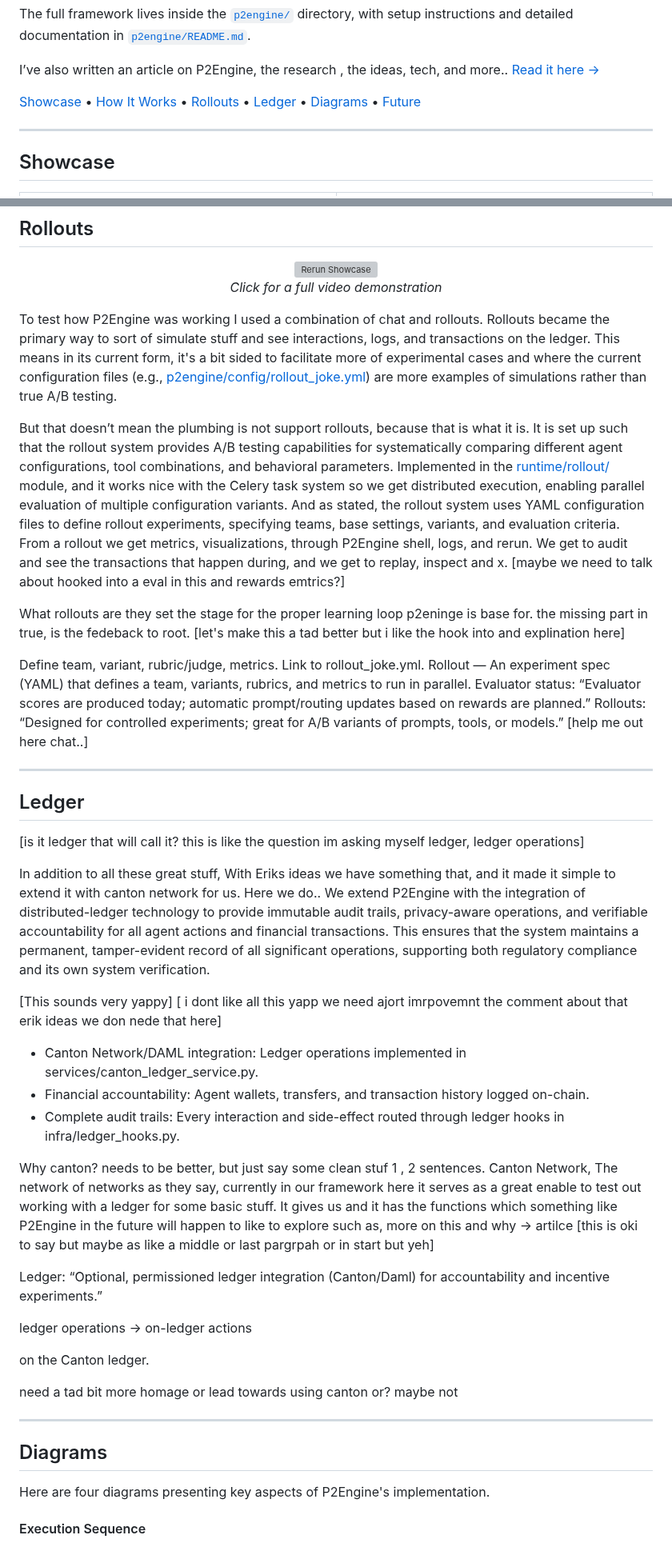
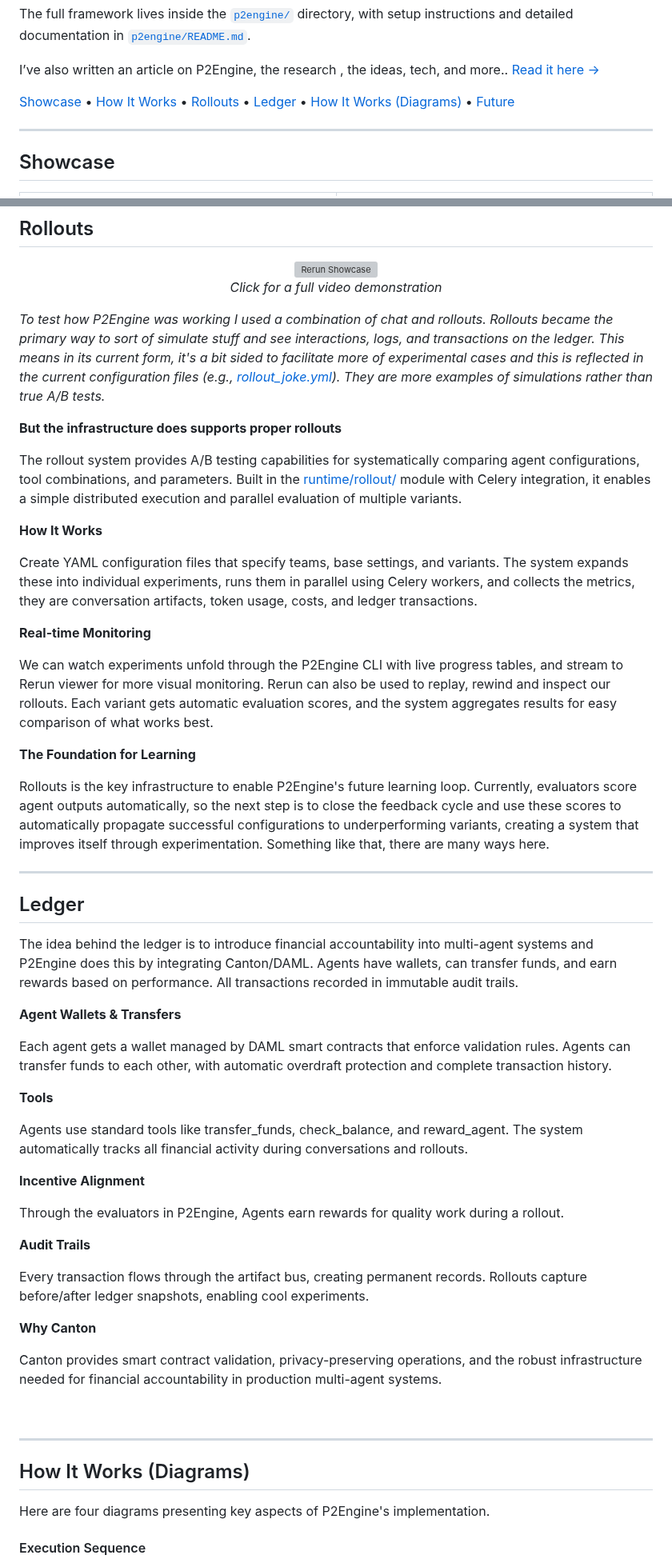
Before and after one commit to gustofied/P2Engine, a Markdown page: README.md, 2 parts joined by grey strips. Shown at 80% size. Drawn GitHub-style; grey boxes are pictures that could not be loaded.

Commit message:
next-to-last-version

```diff
--- a/README.md
+++ b/README.md
@@ -14,7 +14,7 @@ The full framework lives inside the [`p2engine/`](p2engine/) directory, with set
 
 I’ve also written an article on P2Engine, the research , the ideas, tech, and more.. [Read it here →](https://www.adamsioud.com/projects/p2engine.html)
 
-[Showcase](#showcase) • [How It Works](#core) • [Rollouts](#rollouts) • [Ledger](#ledger) • [Diagrams](#diagrams) • [Future](#future)
+[Showcase](#showcase) • [How It Works](#core) • [Rollouts](#rollouts) • [Ledger](#ledger) • [How It Works (Diagrams)](#how-it-works-diagrams) • [Future](#future)
 
 ---
 
@@ -106,48 +106,55 @@ Canton/DAML ledger integration provides agent wallets, automated payments, and i
   <em>Click for a full video demonstration</em>
 </p>
 
-To test how P2Engine was working I used a combination of chat and rollouts. Rollouts became the primary way to sort of simulate stuff and see interactions, logs, and transactions on the ledger. This means in its current form, it's a bit sided to facilitate more of experimental cases and where the current configuration files (e.g., [p2engine/config/rollout_joke.yml](p2engine/config/rollout_joke.yml)) are more examples of simulations rather than true A/B testing.
+_To test how P2Engine was working I used a combination of chat and rollouts. Rollouts became the primary way to sort of simulate stuff and see interactions, logs, and transactions on the ledger. This means in its current form, it's a bit sided to facilitate more of experimental cases and this is reflected in the current configuration files (e.g., [rollout_joke.yml](p2engine/config/rollout_joke.yml)). They are more examples of simulations rather than true A/B tests._
 
-But that doesn’t mean the plumbing is not support rollouts, because that is what it is. It is set up such that the rollout system provides A/B testing capabilities for systematically comparing different agent configurations, tool combinations, and behavioral parameters. Implemented in the [runtime/rollout/](p2engine/runtime/rollout/) module, and it works nice with the Celery task system so we get distributed execution, enabling parallel evaluation of multiple configuration variants. And as stated, the rollout system uses YAML configuration files to define rollout experiments, specifying teams, base settings, variants, and evaluation criteria. From a rollout we get metrics, visualizations, through P2Engine shell, logs, and rerun. We get to audit and see the transactions that happen during, and we get to replay, inspect and x. [maybe we need to talk about hooked into a eval in this and rewards emtrics?]
+**But the infrastructure does supports proper rollouts**
 
-What rollouts are they set the stage for the proper learning loop p2eninge is base for. the missing part in true, is the fedeback to root. [let's make this a tad better but i like the hook into and explination here]
+The rollout system provides A/B testing capabilities for systematically comparing agent configurations, tool combinations, and parameters. Built in the [runtime/rollout/](p2engine/runtime/rollout/) module with Celery integration, it enables a simple distributed execution and parallel evaluation of multiple variants.
 
-Define team, variant, rubric/judge, metrics. Link to rollout_joke.yml.
-Rollout — An experiment spec (YAML) that defines a team, variants, rubrics, and metrics to run in parallel.
-Evaluator status: “Evaluator scores are produced today; automatic prompt/routing updates based on rewards are planned.”
-Rollouts: “Designed for controlled experiments; great for A/B variants of prompts, tools, or models.”
-[help me out here chat..]
+**How It Works**
+
+Create YAML configuration files that specify teams, base settings, and variants. The system expands these into individual experiments, runs them in parallel using Celery workers, and collects the metrics, they are conversation artifacts, token usage, costs, and ledger transactions.
+
+**Real-time Monitoring**
+
+We can watch experiments unfold through the P2Engine CLI with live progress tables, and stream to Rerun viewer for more visual monitoring. Rerun can also be used to replay, rewind and inspect our rollouts. Each variant gets automatic evaluation scores, and the system aggregates results for easy comparison of what works best.
+
+**The Foundation for Learning**
+
+Rollouts is the key infrastructure to enable P2Engine's future learning loop. Currently, evaluators score agent outputs automatically, so the next step is to close the feedback cycle and use these scores to automatically propagate successful configurations to underperforming variants, creating a system that improves itself through experimentation. Something like that, there are many ways here.
 
 ---
 
 ## Ledger
 
-[is it ledger that will call it? this is like the question im asking myself ledger, ledger operations]
+The idea behind the ledger is to introduce financial accountability into multi-agent systems and P2Engine does this by integrating Canton/DAML. Agents have wallets, can transfer funds, and earn rewards based on performance. All transactions recorded in immutable audit trails.
 
-In addition to all these great stuff, With Eriks ideas we have something that, and it made it simple to extend it with canton network for us. Here we do.. We extend P2Engine with the integration of distributed-ledger technology to provide immutable audit trails, privacy-aware operations, and verifiable accountability for all agent actions and financial transactions. This ensures that the system maintains a permanent, tamper-evident record of all significant operations, supporting both regulatory compliance and its own system verification.
+**Agent Wallets & Transfers**
 
-[This sounds very yappy]
-[ i dont like all this yapp we need ajort imrpovemnt
-the comment about that erik ideas we don nede that here]
+Each agent gets a wallet managed by DAML smart contracts that enforce validation rules. Agents can transfer funds to each other, with automatic overdraft protection and complete transaction history.
 
-- Canton Network/DAML integration: Ledger operations implemented in services/canton_ledger_service.py.
-- Financial accountability: Agent wallets, transfers, and transaction history logged on-chain.
-- Complete audit trails: Every interaction and side-effect routed through ledger hooks in infra/ledger_hooks.py.
+**Tools**
 
-Why canton? needs to be better, but just say some clean stuf 1 , 2 sentences. Canton Network, The network of networks as they say, currently in our framework here it serves as a great enable to test out working with a ledger for some basic stuff. It gives us and it has the functions which something like P2Engine in the future will happen to like to explore such as, more on this and why -> artilce [this is oki to say but maybe as like a middle or last pargrpah or in start but yeh]
+Agents use standard tools like transfer_funds, check_balance, and reward_agent. The system automatically tracks all financial activity during conversations and rollouts.
 
-Ledger: “Optional, permissioned ledger integration (Canton/Daml) for accountability and incentive experiments.”
+**Incentive Alignment**
 
-ledger operations -> on-ledger actions
+Through the evaluators in P2Engine, Agents earn rewards for quality work during a rollout.
 
-on the Canton ledger.
+**Audit Trails**
 
-need a tad bit more homage or lead towards using canton or? maybe not
+Every transaction flows through the artifact bus, creating permanent records. Rollouts capture before/after ledger snapshots, enabling cool experiments.
+
+**Why Canton**
+
+Canton provides smart contract validation, privacy-preserving operations, and the robust infrastructure needed for financial accountability in production multi-agent systems.
+
 <br>
 
 ---
 
-## Diagrams
+## How It Works (Diagrams)
 
 Here are four diagrams presenting key aspects of P2Engine's implementation.
 
```
